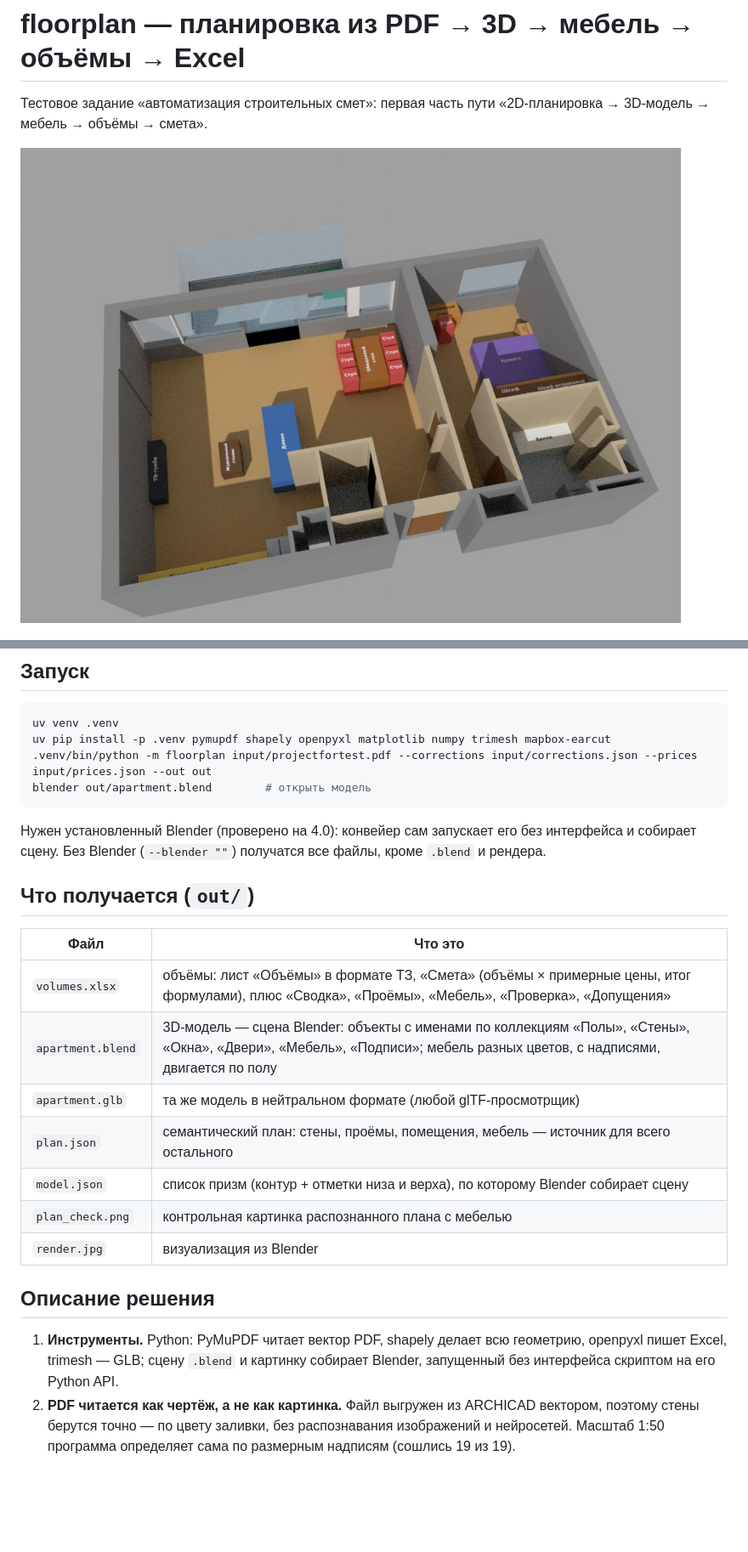
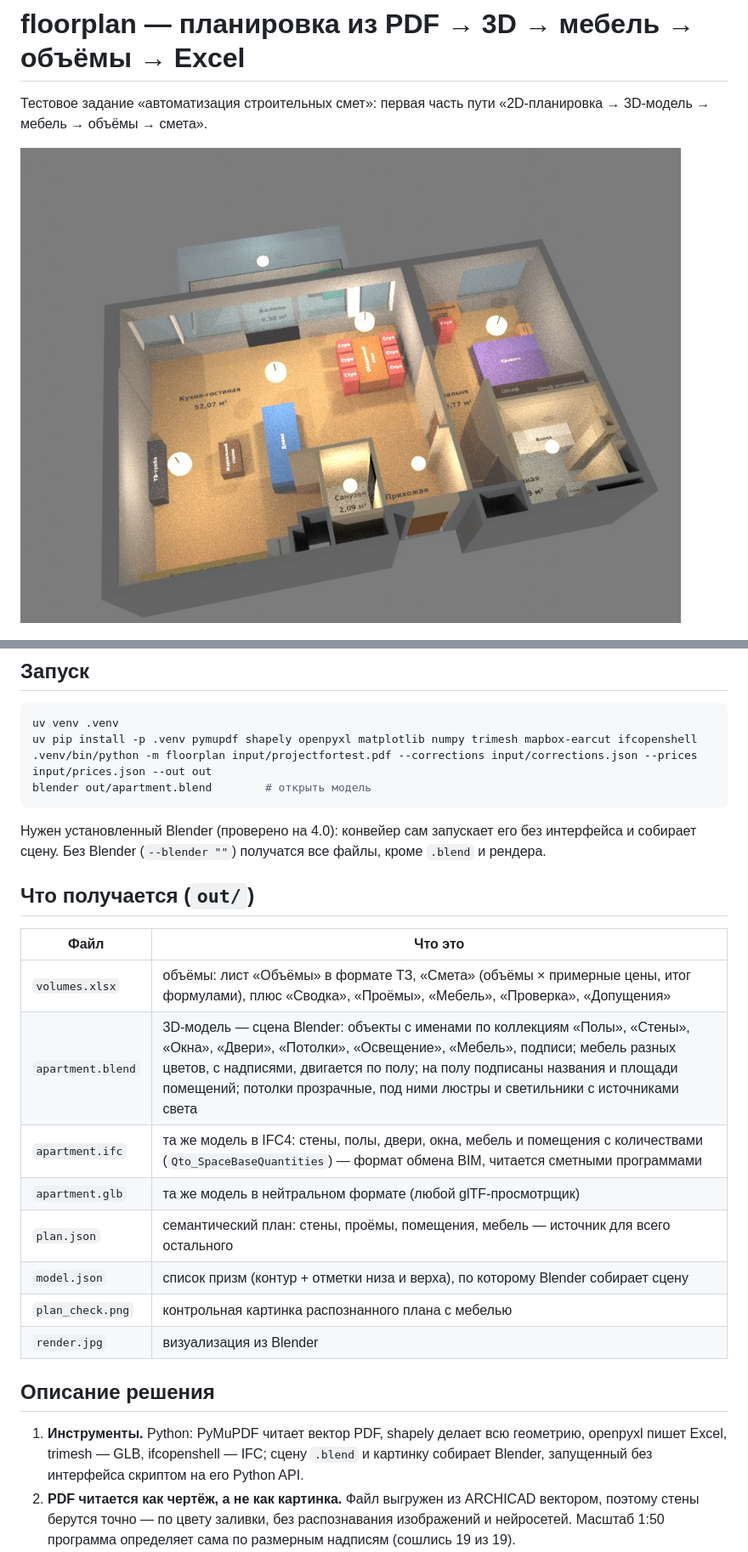
Before and after one commit to asneg-zz/floorplan-to-estimate, a Markdown page: README.md, 2 parts joined by grey strips. Shown at 85% size. Rendered like a GitHub page; pictures changed too: out/render.jpg; blank space fills up the shorter version.

````diff
--- a/README.md
+++ b/README.md
@@ -11,7 +11,7 @@
 
 ```bash
 uv venv .venv
-uv pip install -p .venv pymupdf shapely openpyxl matplotlib numpy trimesh mapbox-earcut
+uv pip install -p .venv pymupdf shapely openpyxl matplotlib numpy trimesh mapbox-earcut ifcopenshell
 .venv/bin/python -m floorplan input/projectfortest.pdf --corrections input/corrections.json --prices input/prices.json --out out
 blender out/apartment.blend        # открыть модель
 ```
@@ -25,7 +25,8 @@ blender out/apartment.blend        # открыть модель
 | Файл | Что это |
 |---|---|
 | `volumes.xlsx` | объёмы: лист «Объёмы» в формате ТЗ, «Смета» (объёмы × примерные цены, итог формулами), плюс «Сводка», «Проёмы», «Мебель», «Проверка», «Допущения» |
-| `apartment.blend` | 3D-модель — сцена Blender: объекты с именами по коллекциям «Полы», «Стены», «Окна», «Двери», «Мебель», «Подписи»; мебель разных цветов, с надписями, двигается по полу |
+| `apartment.blend` | 3D-модель — сцена Blender: объекты с именами по коллекциям «Полы», «Стены», «Окна», «Двери», «Потолки», «Освещение», «Мебель», подписи; мебель разных цветов, с надписями, двигается по полу; на полу подписаны названия и площади помещений; потолки прозрачные, под ними люстры и светильники с источниками света |
+| `apartment.ifc` | та же модель в IFC4: стены, полы, двери, окна, мебель и помещения с количествами (`Qto_SpaceBaseQuantities`) — формат обмена BIM, читается сметными программами |
 | `apartment.glb` | та же модель в нейтральном формате (любой glTF-просмотрщик) |
 | `plan.json` | семантический план: стены, проёмы, помещения, мебель — источник для всего остального |
 | `model.json` | список призм (контур + отметки низа и верха), по которому Blender собирает сцену |
@@ -35,7 +36,7 @@ blender out/apartment.blend        # открыть модель
 ## Описание решения
 
 1. **Инструменты.** Python: PyMuPDF читает вектор PDF, shapely делает всю
-   геометрию, openpyxl пишет Excel, trimesh — GLB; сцену `.blend` и картинку
+   геометрию, openpyxl пишет Excel, trimesh — GLB, ifcopenshell — IFC; сцену `.blend` и картинку
    собирает Blender, запущенный без интерфейса скриптом на его Python API.
 2. **PDF читается как чертёж, а не как картинка.** Файл выгружен из ARCHICAD
    вектором, поэтому стены берутся точно — по цвету заливки, без распознавания
````
Also changed, not shown: other parts of README.md (+2 -2 lines), 13 other files.
